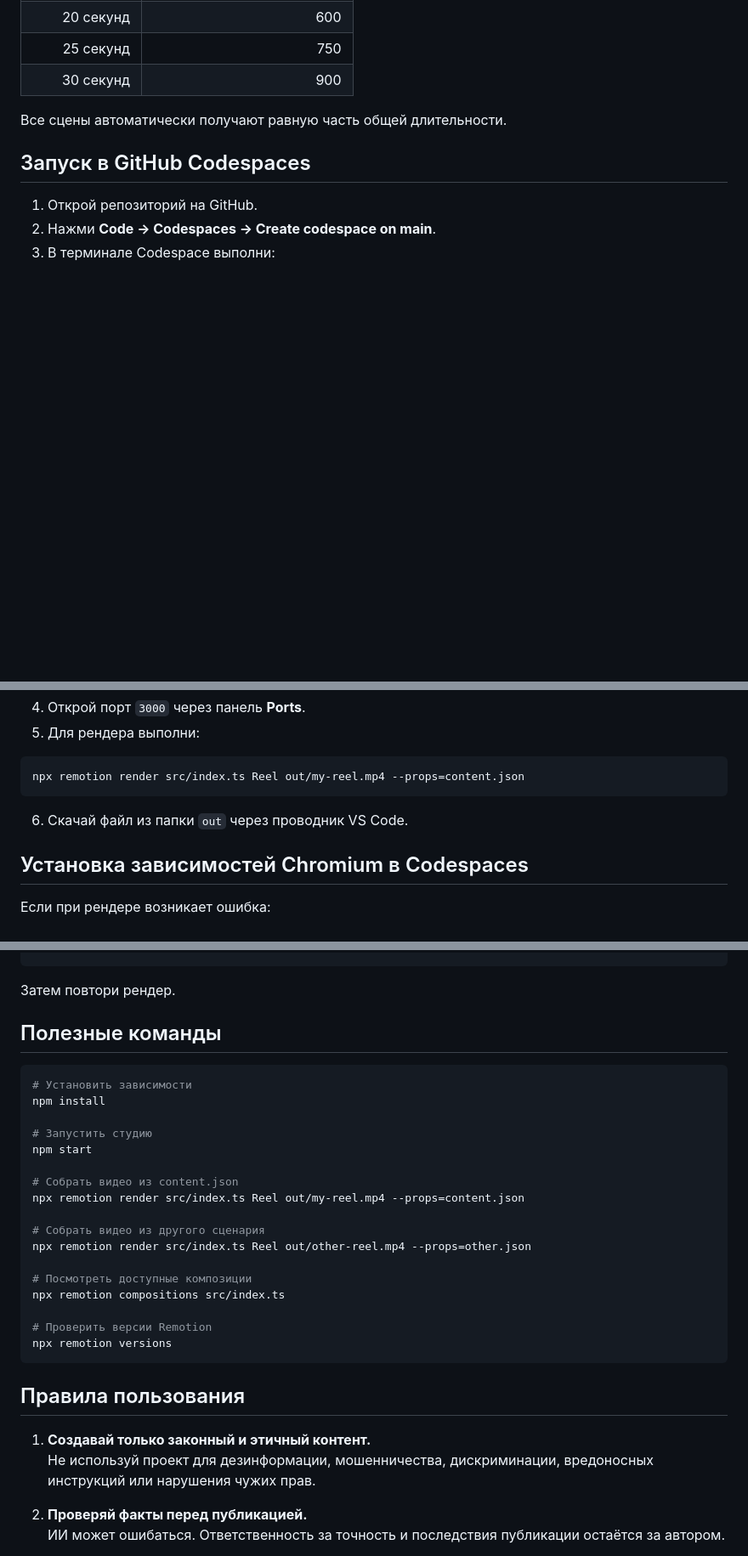
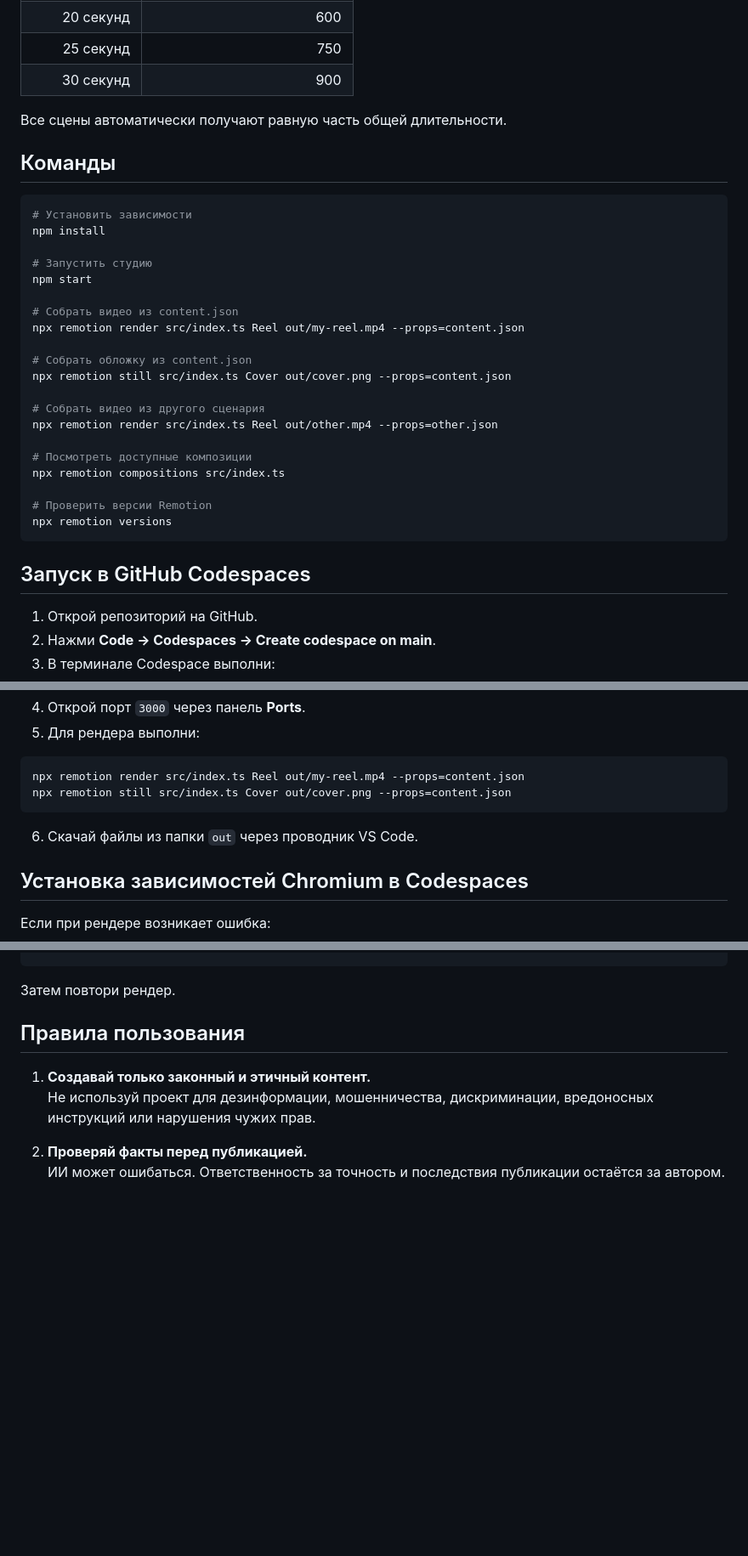
Before and after one commit to buhtig-sudo-azar/remotion-reel, a Markdown page: README.md, 3 parts joined by grey strips. Shown at 85% size. Drawn GitHub-style; blank space fills up the shorter version.

````diff
--- a/README.md
+++ b/README.md
@@ -248,6 +253,31 @@ npx remotion render src/index.ts Reel out/phishing.mp4 --props=phishing.json
 
 Все сцены автоматически получают равную часть общей длительности.
 
+## Команды
+
+```bash
+# Установить зависимости
+npm install
+
+# Запустить студию
+npm start
+
+# Собрать видео из content.json
+npx remotion render src/index.ts Reel out/my-reel.mp4 --props=content.json
+
+# Собрать обложку из content.json
+npx remotion still src/index.ts Cover out/cover.png --props=content.json
+
+# Собрать видео из другого сценария
+npx remotion render src/index.ts Reel out/other.mp4 --props=other.json
+
+# Посмотреть доступные композиции
+npx remotion compositions src/index.ts
+
+# Проверить версии Remotion
+npx remotion versions
+```
+
 ## Запуск в GitHub Codespaces
 
 1. Открой репозиторий на GitHub.
@@ -264,9 +294,10 @@ npm start
 
 ```bash
 npx remotion render src/index.ts Reel out/my-reel.mp4 --props=content.json
+npx remotion still src/index.ts Cover out/cover.png --props=content.json
 ```
 
-6. Скачай файл из папки `out` через проводник VS Code.
+6. Скачай файлы из папки `out` через проводник VS Code.
 
 ## Установка зависимостей Chromium в Codespaces
 
@@ -300,28 +331,6 @@ sudo apt-get install -y \
 ```
 
 Затем повтори рендер.
-
-## Полезные команды
-
-```bash
-# Установить зависимости
-npm install
-
-# Запустить студию
-npm start
-
-# Собрать видео из content.json
-npx remotion render src/index.ts Reel out/my-reel.mp4 --props=content.json
-
-# Собрать видео из другого сценария
-npx remotion render src/index.ts Reel out/other-reel.mp4 --props=other.json
-
-# Посмотреть доступные композиции
-npx remotion compositions src/index.ts
-
-# Проверить версии Remotion
-npx remotion versions
-```
 
 ## Правила пользования
 
````
Also changed, not shown: other parts of README.md (+46 -41 lines).
